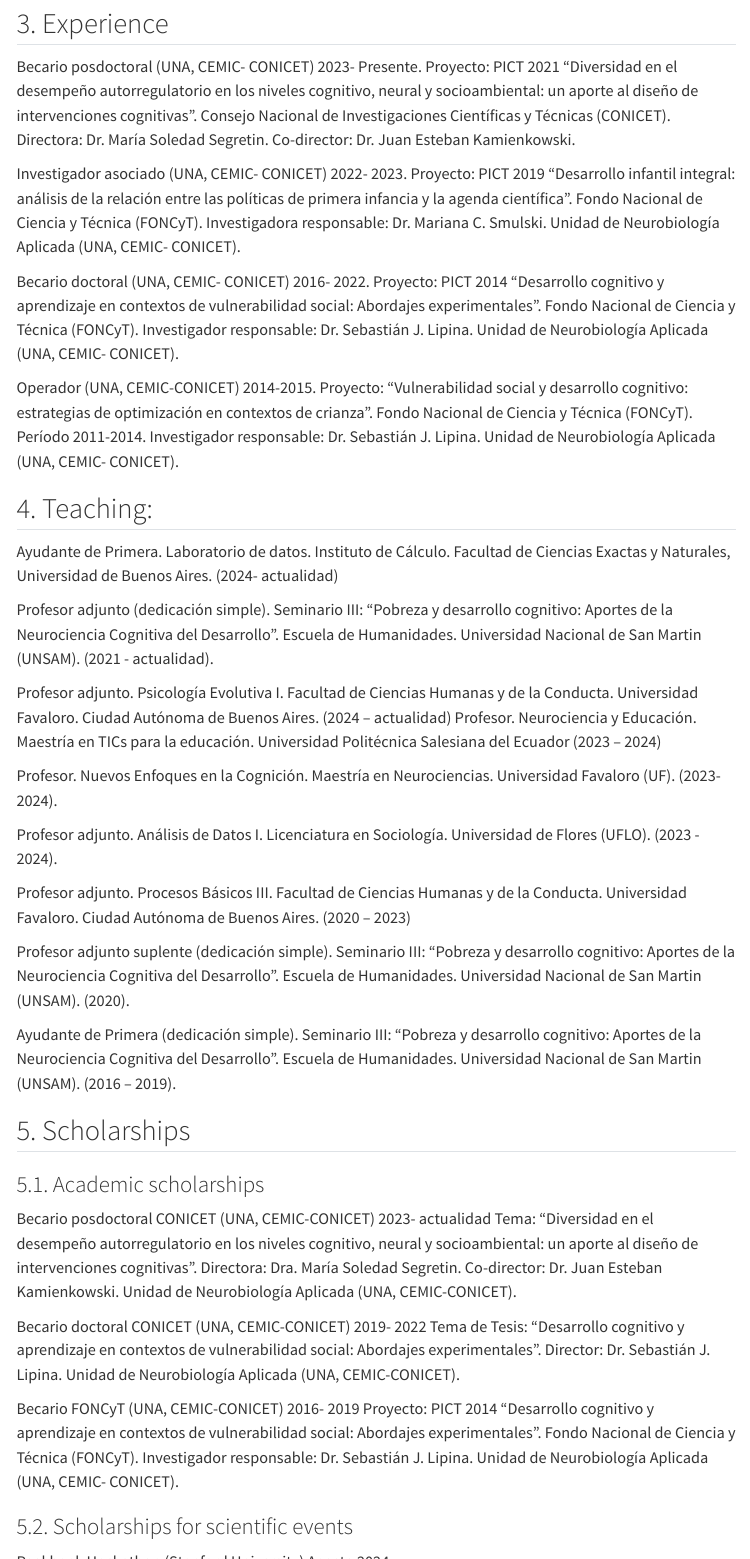
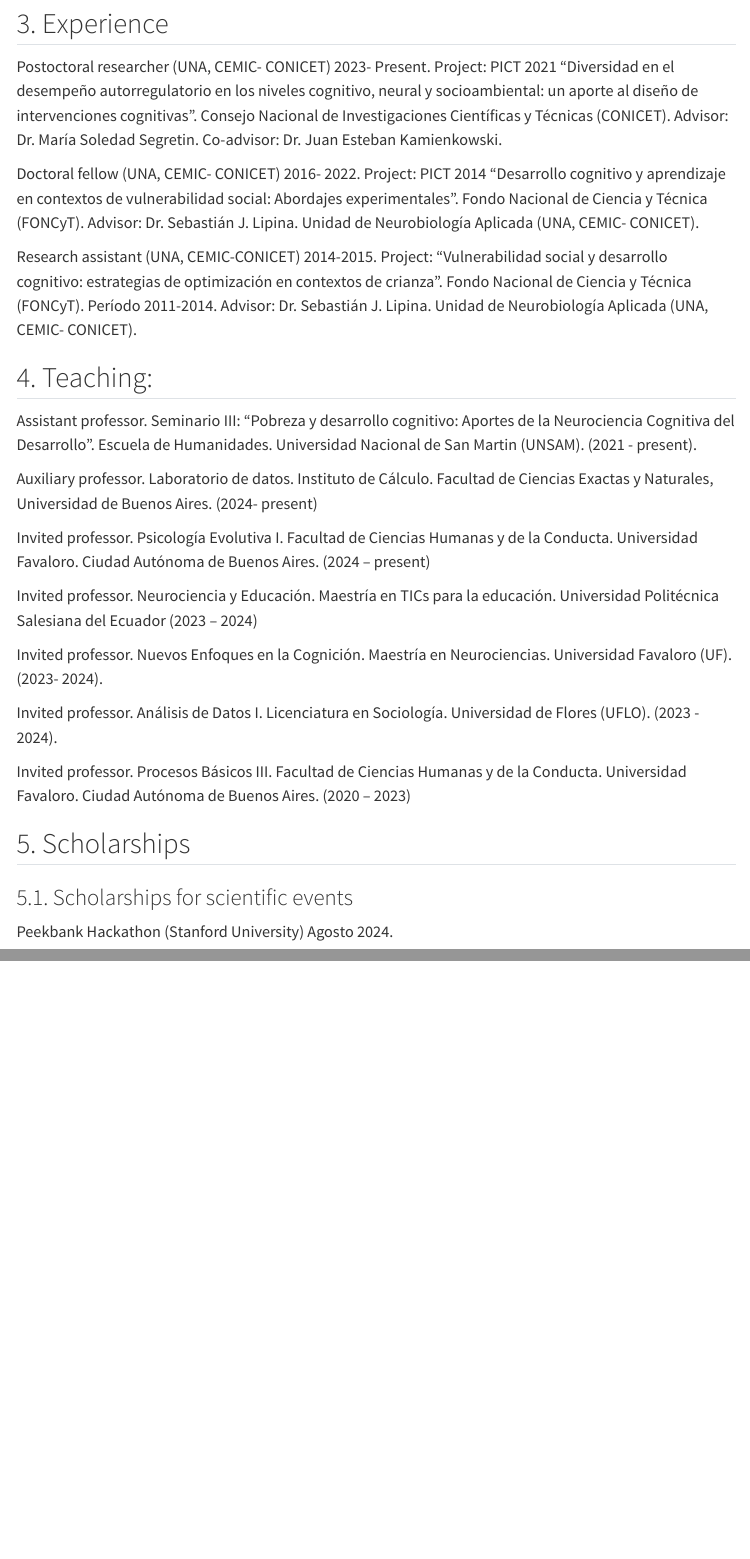
Before and after one commit to FedeGiovannetti/fedegiovannetti.github.io, a Quarto document (en/CV.qmd): the page in a window 1100 px wide, from 1460 px down, and a second part further down, joined at a grey line. Rendered offline with R 4.5, knitr and Pandoc in place of Quarto, with nearby package versions; some code elsewhere in the file could not run offline; menus at the side of the page are left out.

Commit message:
Traduje los cargos docentes

```diff
--- a/en/CV.qmd
+++ b/en/CV.qmd
@@ -163,43 +158,31 @@ PrintBibliography(bib, .opts = list(
 
 ## 3. Experience
 
-Becario posdoctoral (UNA, CEMIC- CONICET) 2023- Presente. Proyecto: PICT 2021 “Diversidad en el desempeño autorregulatorio en los niveles cognitivo, neural y socioambiental: un aporte al diseño de intervenciones cognitivas”. Consejo Nacional de Investigaciones Científicas y Técnicas (CONICET). Directora: Dr. María Soledad Segretin. Co-director: Dr. Juan Esteban Kamienkowski.
+Postoctoral researcher (UNA, CEMIC- CONICET) 2023- Present. Project: PICT 2021 “Diversidad en el desempeño autorregulatorio en los niveles cognitivo, neural y socioambiental: un aporte al diseño de intervenciones cognitivas”. Consejo Nacional de Investigaciones Científicas y Técnicas (CONICET). Advisor: Dr. María Soledad Segretin. Co-advisor: Dr. Juan Esteban Kamienkowski.
 
-Investigador asociado (UNA, CEMIC- CONICET) 2022- 2023. Proyecto: PICT 2019 “Desarrollo infantil integral: análisis de la relación entre las políticas de primera infancia y la agenda científica”. Fondo Nacional de Ciencia y Técnica (FONCyT). Investigadora responsable: Dr. Mariana C. Smulski. Unidad de Neurobiología Aplicada (UNA, CEMIC- CONICET).
+Doctoral fellow (UNA, CEMIC- CONICET) 2016- 2022. Project: PICT 2014 “Desarrollo cognitivo y aprendizaje en contextos de vulnerabilidad social: Abordajes experimentales”. Fondo Nacional de Ciencia y Técnica (FONCyT). Advisor: Dr. Sebastián J. Lipina. Unidad de Neurobiología Aplicada (UNA, CEMIC- CONICET).
 
-Becario doctoral (UNA, CEMIC- CONICET) 2016- 2022. Proyecto: PICT 2014 “Desarrollo cognitivo y aprendizaje en contextos de vulnerabilidad social: Abordajes experimentales”. Fondo Nacional de Ciencia y Técnica (FONCyT). Investigador responsable: Dr. Sebastián J. Lipina. Unidad de Neurobiología Aplicada (UNA, CEMIC- CONICET).
-
-Operador (UNA, CEMIC-CONICET) 2014-2015. Proyecto: “Vulnerabilidad social y desarrollo cognitivo: estrategias de optimización en contextos de crianza”. Fondo Nacional de Ciencia y Técnica (FONCyT). Período 2011-2014. Investigador responsable: Dr. Sebastián J. Lipina. Unidad de Neurobiología Aplicada (UNA, CEMIC- CONICET).
+Research assistant (UNA, CEMIC-CONICET) 2014-2015. Project: “Vulnerabilidad social y desarrollo cognitivo: estrategias de optimización en contextos de crianza”. Fondo Nacional de Ciencia y Técnica (FONCyT). Período 2011-2014. Advisor: Dr. Sebastián J. Lipina. Unidad de Neurobiología Aplicada (UNA, CEMIC- CONICET).
 
 ## 4. Teaching:
 
-Ayudante de Primera. Laboratorio de datos. Instituto de Cálculo. Facultad de Ciencias Exactas y Naturales, Universidad de Buenos Aires. (2024- actualidad)
+Assistant professor. Seminario III: “Pobreza y desarrollo cognitivo: Aportes de la Neurociencia Cognitiva del Desarrollo”. Escuela de Humanidades. Universidad Nacional de San Martin (UNSAM). (2021 - present).
 
-Profesor adjunto (dedicación simple). Seminario III: “Pobreza y desarrollo cognitivo: Aportes de la Neurociencia Cognitiva del Desarrollo”. Escuela de Humanidades. Universidad Nacional de San Martin (UNSAM). (2021 - actualidad).
+Auxiliary professor. Laboratorio de datos. Instituto de Cálculo. Facultad de Ciencias Exactas y Naturales, Universidad de Buenos Aires. (2024- present)
 
-Profesor adjunto. Psicología Evolutiva I. Facultad de Ciencias Humanas y de la Conducta. Universidad Favaloro. Ciudad Autónoma de Buenos Aires. (2024 – actualidad) Profesor. Neurociencia y Educación. Maestría en TICs para la educación. Universidad Politécnica Salesiana del Ecuador (2023 – 2024)
+Invited professor. Psicología Evolutiva I. Facultad de Ciencias Humanas y de la Conducta. Universidad Favaloro. Ciudad Autónoma de Buenos Aires. (2024 – present)
 
-Profesor. Nuevos Enfoques en la Cognición. Maestría en Neurociencias. Universidad Favaloro (UF). (2023- 2024).
+Invited professor. Neurociencia y Educación. Maestría en TICs para la educación. Universidad Politécnica Salesiana del Ecuador (2023 – 2024)
 
-Profesor adjunto. Análisis de Datos I. Licenciatura en Sociología. Universidad de Flores (UFLO). (2023 - 2024).
+Invited professor. Nuevos Enfoques en la Cognición. Maestría en Neurociencias. Universidad Favaloro (UF). (2023- 2024).
 
-Profesor adjunto. Procesos Básicos III. Facultad de Ciencias Humanas y de la Conducta. Universidad Favaloro. Ciudad Autónoma de Buenos Aires. (2020 – 2023)
+Invited professor. Análisis de Datos I. Licenciatura en Sociología. Universidad de Flores (UFLO). (2023 - 2024).
 
-Profesor adjunto suplente (dedicación simple). Seminario III: “Pobreza y desarrollo cognitivo: Aportes de la Neurociencia Cognitiva del Desarrollo”. Escuela de Humanidades. Universidad Nacional de San Martin (UNSAM). (2020).
-
-Ayudante de Primera (dedicación simple). Seminario III: “Pobreza y desarrollo cognitivo: Aportes de la Neurociencia Cognitiva del Desarrollo”. Escuela de Humanidades. Universidad Nacional de San Martin (UNSAM). (2016 – 2019).
+Invited professor. Procesos Básicos III. Facultad de Ciencias Humanas y de la Conducta. Universidad Favaloro. Ciudad Autónoma de Buenos Aires. (2020 – 2023)
 
 ## 5. Scholarships
 
-### 5.1. Academic scholarships
-
-Becario posdoctoral CONICET (UNA, CEMIC-CONICET) 2023- actualidad Tema: “Diversidad en el desempeño autorregulatorio en los niveles cognitivo, neural y socioambiental: un aporte al diseño de intervenciones cognitivas”. Directora: Dra. María Soledad Segretin. Co-director: Dr. Juan Esteban Kamienkowski. Unidad de Neurobiología Aplicada (UNA, CEMIC-CONICET).
-
-Becario doctoral CONICET (UNA, CEMIC-CONICET) 2019- 2022 Tema de Tesis: “Desarrollo cognitivo y aprendizaje en contextos de vulnerabilidad social: Abordajes experimentales”. Director: Dr. Sebastián J. Lipina. Unidad de Neurobiología Aplicada (UNA, CEMIC-CONICET).
-
-Becario FONCyT (UNA, CEMIC-CONICET) 2016- 2019 Proyecto: PICT 2014 “Desarrollo cognitivo y aprendizaje en contextos de vulnerabilidad social: Abordajes experimentales”. Fondo Nacional de Ciencia y Técnica (FONCyT). Investigador responsable: Dr. Sebastián J. Lipina. Unidad de Neurobiología Aplicada (UNA, CEMIC- CONICET).
-
-### 5.2. Scholarships for scientific events
+### 5.1. Scholarships for scientific events
 
 Peekbank Hackathon (Stanford University) Agosto 2024.
 
```
Also changed, not shown: en/CV.qmd (11 more changed lines), 5 other files.
